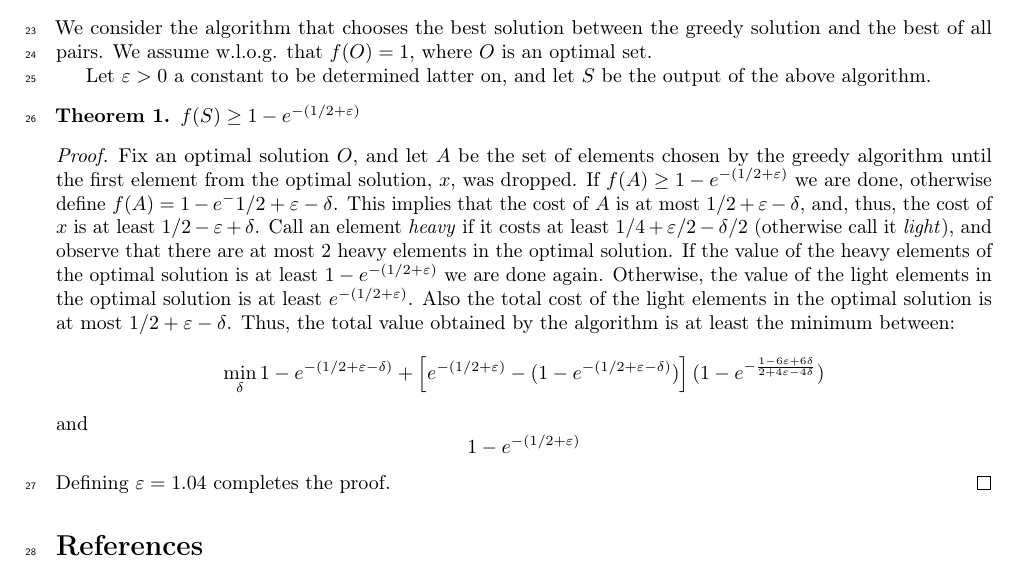
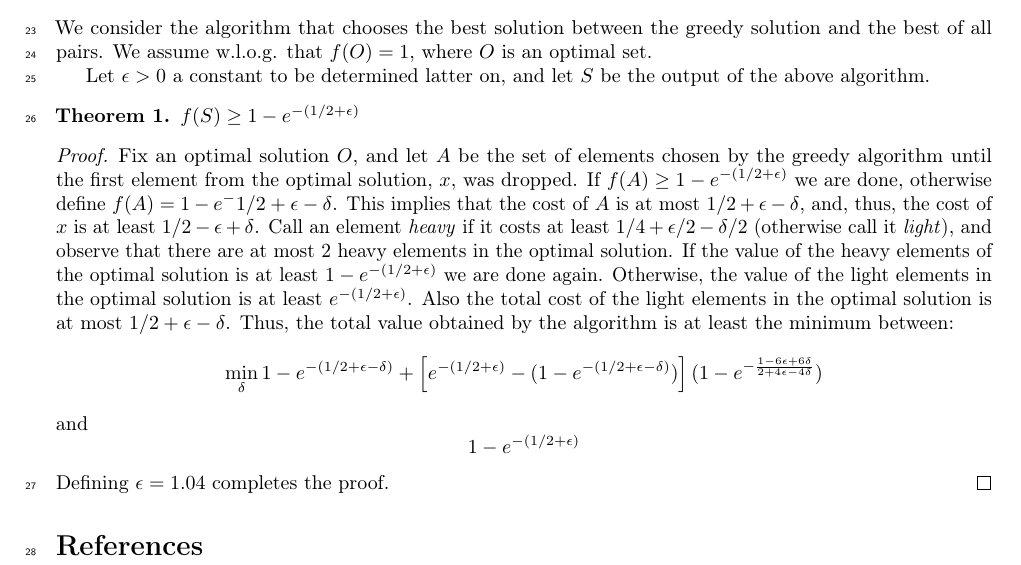
Before and after one commit to Gilad-Kutiel-PhD/Paper-max-sub-knapsack, a LaTeX paper (src/main.tex, which reads src/2-greedy.tex): part of page 2 of 2, cut so that both start at the same text. Compiled offline with pdfLaTeX.

Commit message:
varepsilon

```diff
--- a/src/2-greedy.tex
+++ b/src/2-greedy.tex
@@ -2,44 +2,44 @@ We consider the algorithm that chooses the best solution between the greedy
 solution and the best of all pairs.
 We assume w.l.o.g. that $f(O) = 1$, where $O$ is an optimal set.
 
-Let $\varepsilon > 0$ a constant to be determined latter on, and let $S$ be the output of
+Let $\epsilon > 0$ a constant to be determined latter on, and let $S$ be the output of
 the above algorithm.
 \begin{theorem}
-$f(S) \geq 1 - e^{-(1/2 + \varepsilon)}$
+$f(S) \geq 1 - e^{-(1/2 + \epsilon)}$
 \end{theorem}
 
 \begin{proof}
 Fix an optimal solution $O$,
 and let $A$ be the set of elements chosen by the greedy algorithm
 until the first element from the optimal solution, $x$, was dropped.
-If $f(A) \geq 1 - e^{-(1/2 + \varepsilon)}$ we are done, otherwise define
-$f(A) = 1 - e^-{1/2 + \varepsilon - \delta}$.
-This implies that the cost of $A$ is at most $1/2 + \varepsilon - \delta$, and, thus, the
-cost of $x$ is at least $1/2 - \varepsilon + \delta$.
-Call an element \emph{heavy} if it costs at least $1/4 + \varepsilon/2 - \delta/2$
+If $f(A) \geq 1 - e^{-(1/2 + \epsilon)}$ we are done, otherwise define
+$f(A) = 1 - e^-{1/2 + \epsilon - \delta}$.
+This implies that the cost of $A$ is at most $1/2 + \epsilon - \delta$, and, thus, the
+cost of $x$ is at least $1/2 - \epsilon + \delta$.
+Call an element \emph{heavy} if it costs at least $1/4 + \epsilon/2 - \delta/2$
 (otherwise call it \emph{light}),
 and observe that there are at most 2 heavy elements in the optimal solution.
 If the value of the heavy elements of the optimal solution
-is at least $1-e^{-(1/2 + \varepsilon)}$ we are done again.
+is at least $1-e^{-(1/2 + \epsilon)}$ we are done again.
 Otherwise, the value of the light elements in the optimal solution
-is at least $e^{-(1/2 + \varepsilon)}$.
+is at least $e^{-(1/2 + \epsilon)}$.
 Also the total cost of the light elements in the optimal solution
-is at most $1/2 + \varepsilon - \delta$.
+is at most $1/2 + \epsilon - \delta$.
 Thus, the total value obtained by the algorithm is at least the minimum between:
 $$
 \min_\delta
-1-e^{-(1/2 + \varepsilon - \delta)}
+1-e^{-(1/2 + \epsilon - \delta)}
 +
 \left[
-e^{-(1/2 + \varepsilon)}
+e^{-(1/2 + \epsilon)}
 -
-(1-e^{-(1/2 + \varepsilon - \delta)})
+(1-e^{-(1/2 + \epsilon - \delta)})
 \right]
-(1-e^{-\frac{1-6\varepsilon + 6\delta}{2 + 4\varepsilon - 4\delta}})
+(1-e^{-\frac{1-6\epsilon + 6\delta}{2 + 4\epsilon - 4\delta}})
 $$
 and
 $$
-1-e^{-(1/2 + \varepsilon)}
+1-e^{-(1/2 + \epsilon)}
 $$
-Defining $\varepsilon = 1.04$ completes the proof.
+Defining $\epsilon = 1.04$ completes the proof.
 \end{proof}
```
